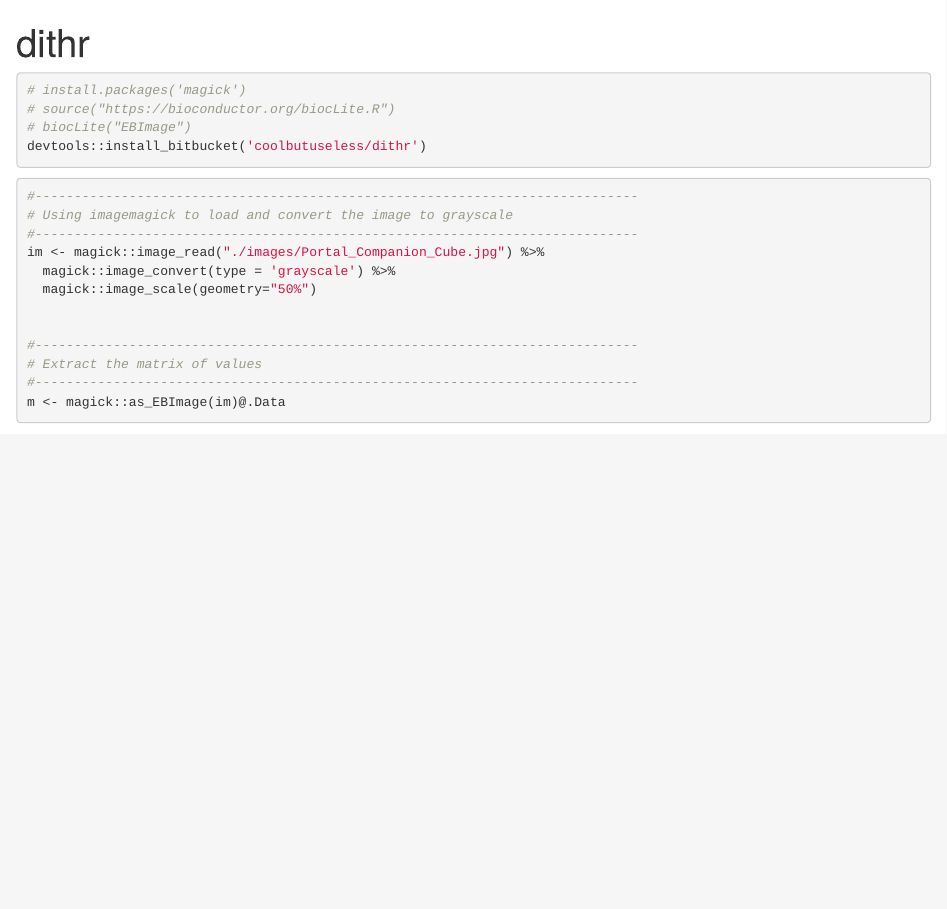
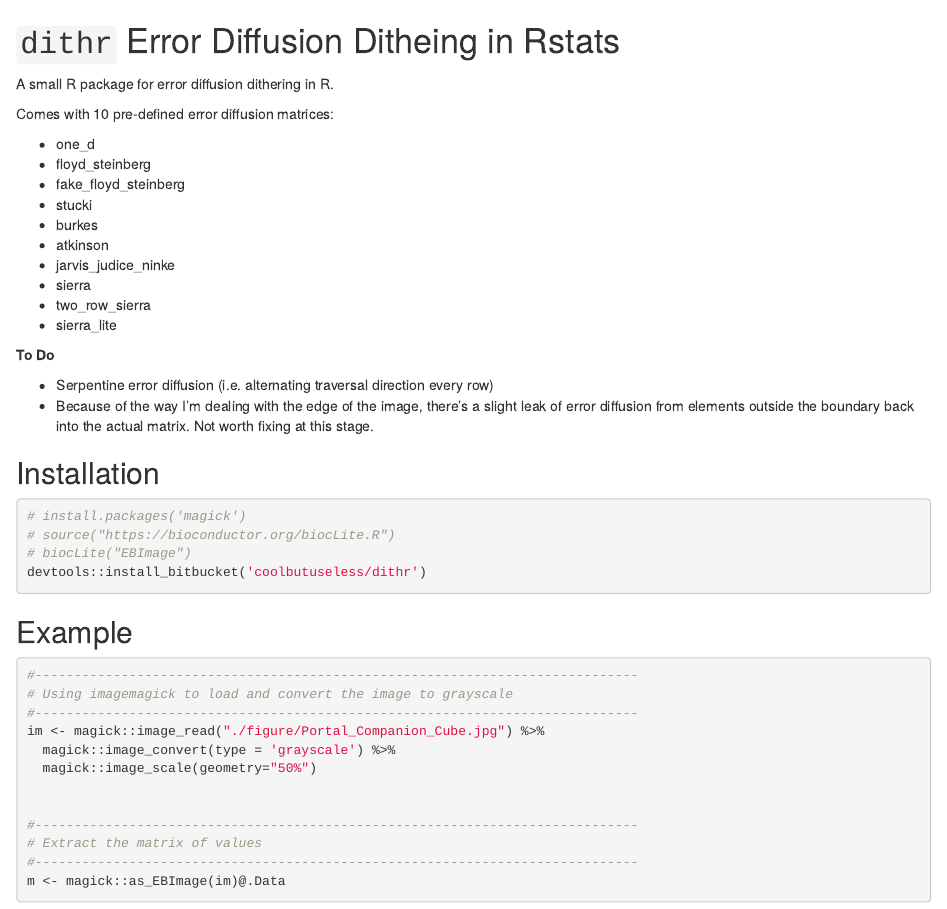
Before and after one commit to coolbutuseless/dithr, an R Markdown document (README.Rmd): the page in a window 1100 px wide, from its top. Rendered offline with R 4.5, knitr and Pandoc, with nearby package versions; some code elsewhere in the file could not run offline.

Commit message:
updated README

````diff
--- a/README.Rmd
+++ b/README.Rmd
@@ -1,7 +1,4 @@
----
-title: "dithr"
-output: html_document
----
+
 
 ```{r setup, include=FALSE}
 suppressPackageStartupMessages({
@@ -12,6 +9,35 @@ knitr::opts_chunk$set(echo = TRUE)
 ```
 
 
+`dithr` Error Diffusion Ditheing in Rstats
+==============================================================================
+
+A small R package for error diffusion dithering in R.
+
+Comes with 10 pre-defined error diffusion matrices:
+
+* one_d
+* floyd_steinberg
+* fake_floyd_steinberg
+* stucki
+* burkes
+* atkinson
+* jarvis_judice_ninke
+* sierra
+* two_row_sierra
+* sierra_lite
+
+
+**To Do**
+
+* Serpentine error diffusion (i.e. alternating traversal direction every row)
+* Because of the way I'm dealing with the edge of the image, there's a slight leak of error diffusion from elements outside the boundary back into the actual matrix.
+  Not worth fixing at this stage.
+
+
+Installation
+------------------------------------------------------------------------------
+
 ```{r eval=FALSE}
 # install.packages('magick')
 # source("https://bioconductor.org/biocLite.R")
@@ -20,12 +46,14 @@ devtools::install_bitbucket('coolbutuseless/dithr')
 ```
 
 
+Example
+------------------------------------------------------------------------------
 
 ```{r}
 #-----------------------------------------------------------------------------
 # Using imagemagick to load and convert the image to grayscale
 #-----------------------------------------------------------------------------
-im <- magick::image_read("./images/Portal_Companion_Cube.jpg") %>%
+im <- magick::image_read("./figure/Portal_Companion_Cube.jpg") %>%
   magick::image_convert(type = 'grayscale') %>%
   magick::image_scale(geometry="50%")
 
````
Also changed, not shown: README.md.
